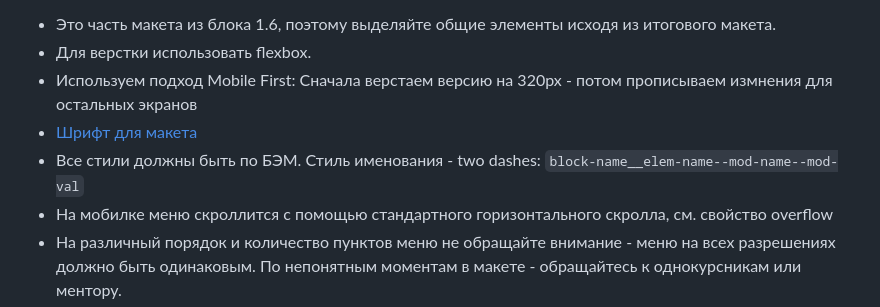
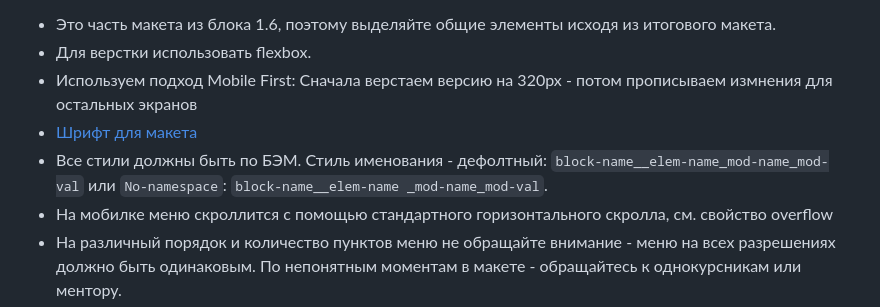
Before and after one commit to idrisovTamer/macket, a Markdown page: README.md, the part around the change. Drawn GitHub-style.

```diff
--- a/README.md
+++ b/README.md
@@ -40,7 +40,7 @@
 - Для верстки использовать flexbox.
 - Используем подход Mobile First: Сначала верстаем версию на 320px - потом прописываем измнения для остальных экранов
 - [Шрифт для макета](https://webfonts.pro/base-web-fonts/sans-serif-grotesque/897-tt-lakes.html)
-- Все стили должны быть по БЭМ. Стиль именования - two dashes: `block-name__elem-name--mod-name--mod-val`
+- Все стили должны быть по БЭМ. Стиль именования - дефолтный: `block-name__elem-name_mod-name_mod-val` или `No-namespace`: `block-name__elem-name _mod-name_mod-val`.
 - На мобилке меню скроллится с помощью стандартного горизонтального скролла, см. свойство overflow
 - На различный порядок и количество пунктов меню не обращайте внимание - меню на всех разрешениях должно быть одинаковым. По непонятным моментам в макете - обращайтесь к однокурсникам или ментору.
 
```
